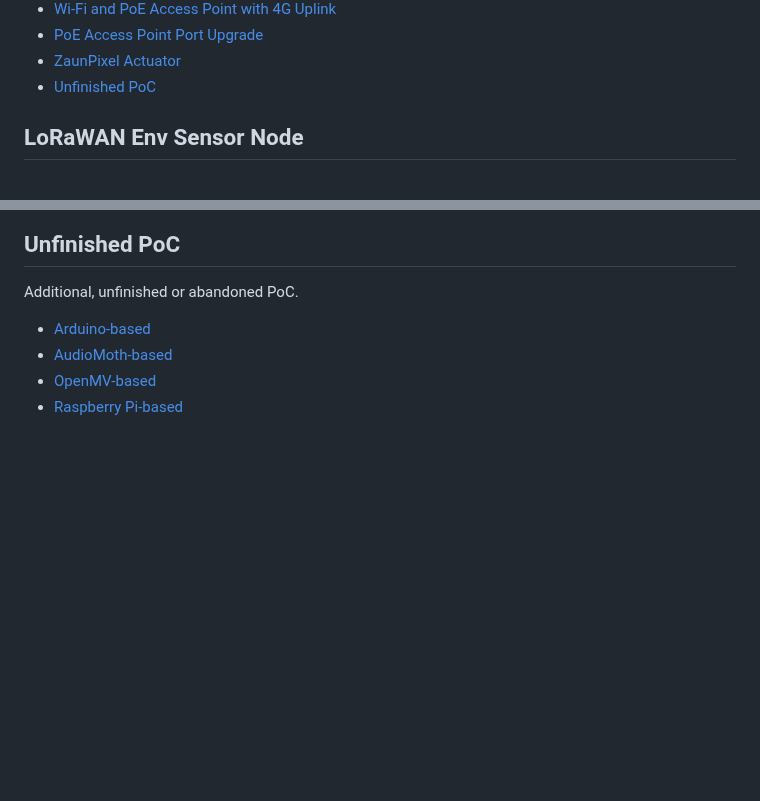
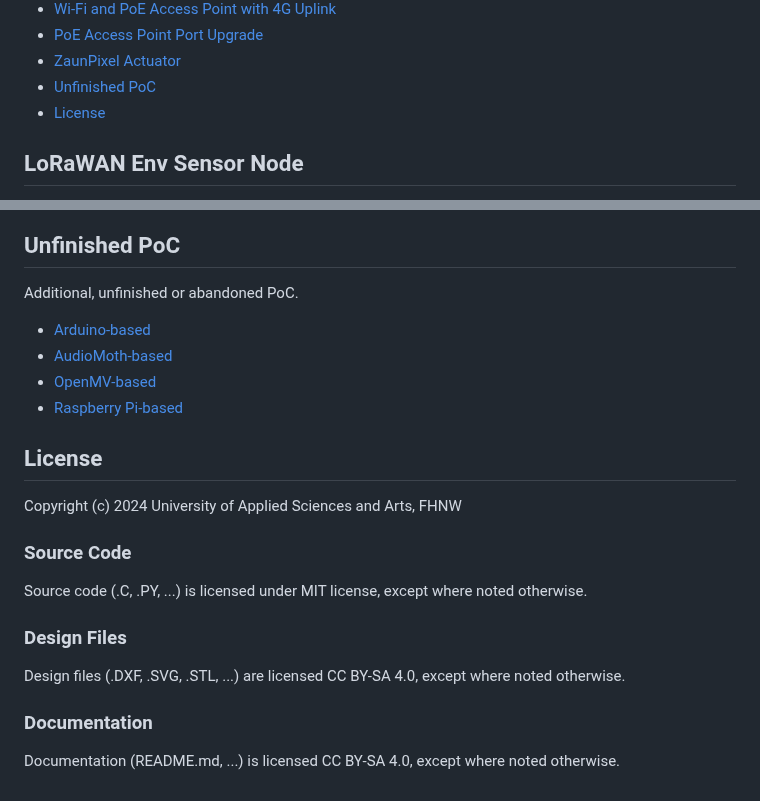
Before and after one commit to mitwelten/mitwelten-iot-hardware-poc, a Markdown page: README.md, 2 parts joined by grey strips. GitHub-like rendering; blank space fills up the shorter version.

```diff
--- a/README.md
+++ b/README.md
@@ -17,6 +17,7 @@ Work in progress. Questions? Contact [mitwelten.technik@fhnw.ch](mailto:mitwelte
 - [PoE Access Point Port Upgrade](#poe-access-point-port-upgrade)
 - [ZaunPixel Actuator](#zaunpixel-actuator)
 - [Unfinished PoC](#unfinished-poc)
+- [License](#license)
 
 ## LoRaWAN Env Sensor Node
 This LoRaWAN environment sensor node can send small amounts (< 52 bytes) of data with a low frequency (1 per 15+ min) over long distances (1+ km).
@@ -362,3 +363,12 @@ Additional, unfinished or abandoned PoC.
 - [AudioMoth-based](AudioMoth/README.md)
 - [OpenMV-based](OpenMV/README.md)
 - [Raspberry Pi-based](RaspberryPi/README.md)
+
+## License
+Copyright (c) 2024 University of Applied Sciences and Arts, FHNW
+### Source Code
+Source code (.C, .PY, ...) is licensed under MIT license, except where noted otherwise.
+### Design Files
+Design files (.DXF, .SVG, .STL, ...) are licensed CC BY-SA 4.0, except where noted otherwise.
+### Documentation
+Documentation (README.md, ...) is licensed CC BY-SA 4.0, except where noted otherwise.
```
